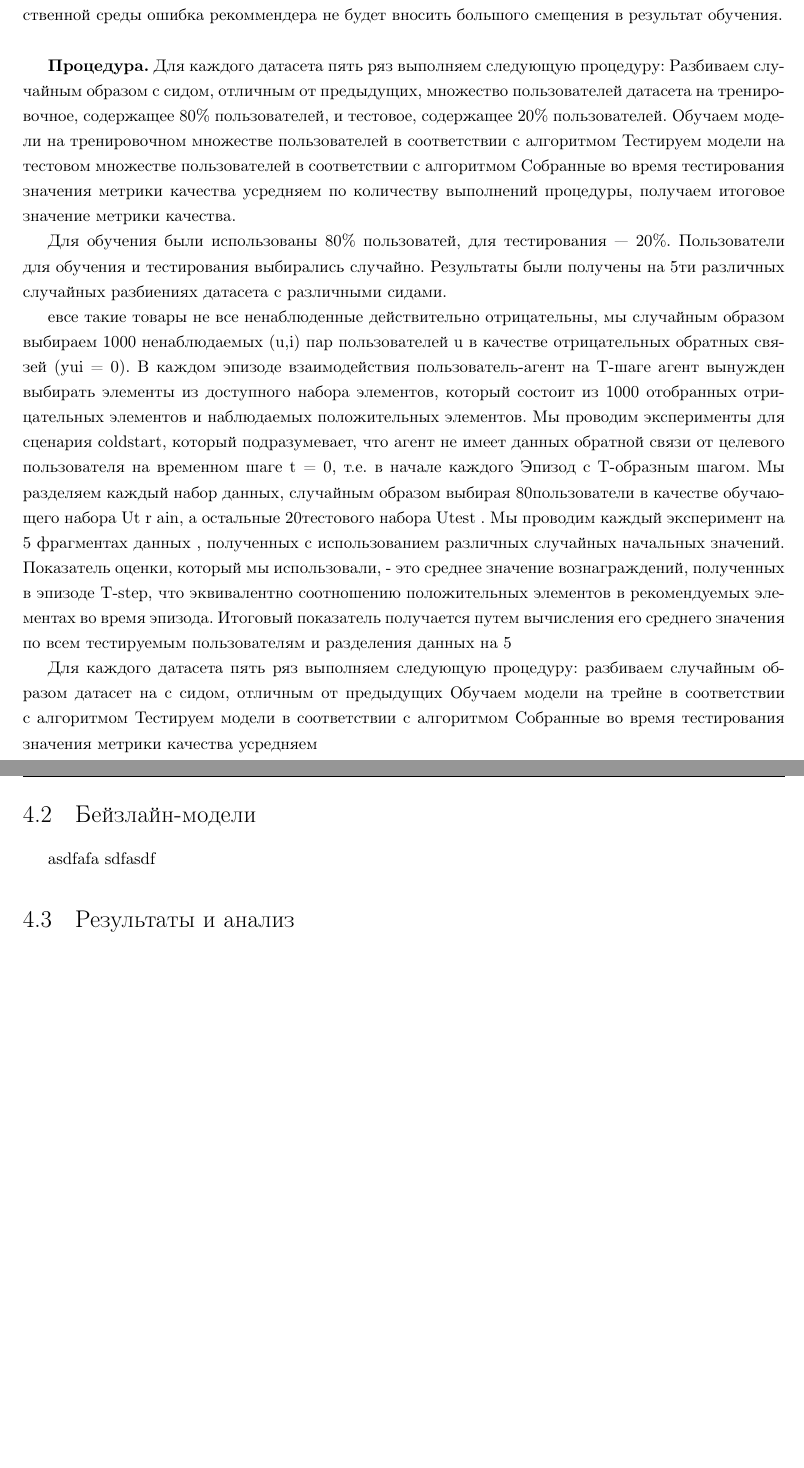
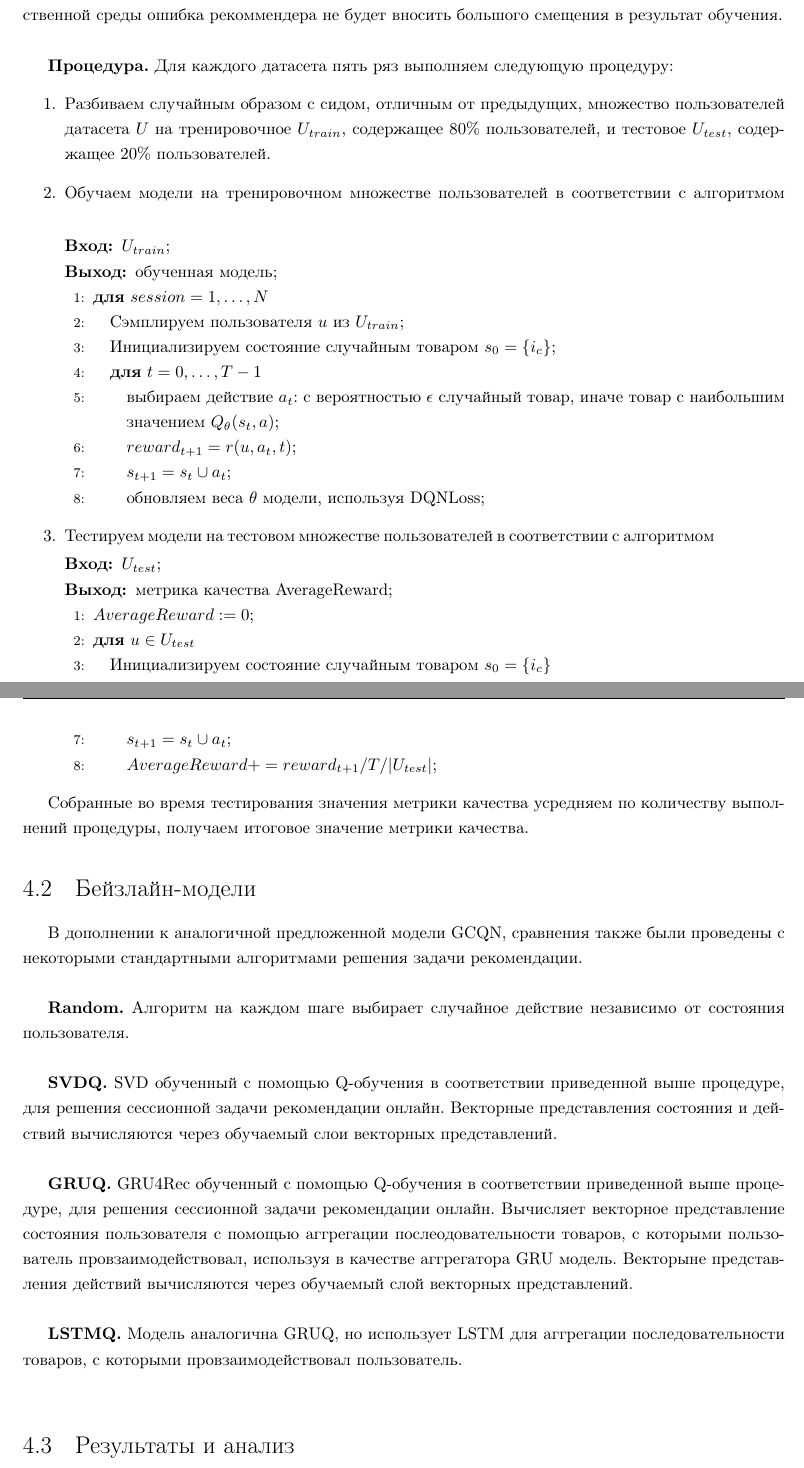
Before and after one commit to nmineev/mipt-masters-project, a LaTeX thesis (thesis/masters-thesis.tex): two parts of pages 14 and 15 of 18, joined at a grey line, cut so that both start at the same text, the shorter picture padded with empty space. Compiled offline with pdfLaTeX.

Commit message:
changes added

```diff
--- a/thesis/masters-thesis.tex
+++ b/thesis/masters-thesis.tex
@@ -261,37 +278,52 @@ $$h_v^l(t) = MLP^l(h_v^{l-1}(t) || \hat h_v^l(t))$$
 Поскольку в датасетах присутствуют не все возможные взаимодействия, доопределим результаты отсутствующих взаимодействий как отрицательные. Очевидно, что данное положение для некоторых товаров будет ошибочно, поэтому в предположении, что таких товаров относительно немного, решим эту проблему следующим образом: во время обучения на каждом шаге сессии действие, то есть следующий рекомендуемый пользователю товар, выбирается не из всего множества товаров, а из подмножества, состоящего из объединения множества товаров для которых в датасете имеется реальный результат взаимодействия с данным пользователем и 1000 случайно выбранных товаров, для которых результат взаимодействия был доопределен как отрицательный. Таким образом, если ложно-отрицательно-доопределенных товаров небольшое относительно истинно-отрицательно-доопределенных товаров количество, они редко будут попадать в подмножество, из которого рекоммендер выбирает положительный товар, соответственно, связанная с данным недостатком исскуственной среды ошибка рекоммендера не будет вносить большого смещения в результат обучения.\\
 
 {\bf Процедура.} Для каждого датасета пять ряз выполняем следующую процедуру:
-Разбиваем случайным образом с сидом, отличным от предыдущих, множество пользователей датасета на тренировочное, содержащее 80\% пользователей, и тестовое, содержащее 20\% пользователей.
-Обучаем модели на тренировочном множестве пользователей в соответствии с алгоритмом
-Тестируем модели на тестовом множестве пользователей в соответствии с алгоритмом
+\begin{enumerate}
+\item Разбиваем случайным образом с сидом, отличным от предыдущих, множество пользователей датасета $U$ на тренировочное $U_{train}$, содержащее 80\% пользователей, и тестовое $U_{test}$, содержащее 20\% пользователей.
+\item Обучаем модели на тренировочном множестве пользователей в соответствии с алгоритмом
+\begin{algorithmic}[1]
+\REQUIRE $U_{train}$;
+\ENSURE обученная модель;
+\FOR{$session = 1, \dots, N$}
+    \STATE Сэмплируем пользователя $u$ из $U_{train}$;
+    \STATE Инициализируем состояние случайным товаром $s_0 = \{i_c\}$;
+    \FOR{$t = 0, \dots, T-1$}
+        \STATE выбираем действие $a_t$: с вероятностью $\epsilon$ случайный товар, иначе товар с наибольшим значением $Q_{\theta}(s_t, a)$;
+        \STATE ${reward}_{t+1} = r(u, a_t, t)$;
+        \STATE $s_{t+1} = s_t \cup {a_t}$;
+        \STATE обновляем веса $\theta$ модели, используя DQNLoss;
+    \ENDFOR
+\ENDFOR
+\end{algorithmic}
+
+\item Тестируем модели на тестовом множестве пользователей в соответствии с алгоритмом
+\begin{algorithmic}[1]
+\REQUIRE $U_{test}$;
+\ENSURE метрика качества AverageReward;
+\STATE $AverageReward := 0$;
+\FOR{$u \in U_{test}$}
+    \STATE Инициализируем состояние случайным товаром $s_0 = \{i_c\}$
+    \FOR{$t = 0, \dots, T-1$}
+        \STATE выбираем действие $a_t$: товар с наибольшим значением $Q_{\theta}(s_t, a)$;
+        \STATE ${reward}_{t+1} = r(u, a_t, t)$;
+        \STATE $s_{t+1} = s_t \cup {a_t}$;
+        \STATE $AverageReward += reward_{t+1} / T / |U_{test}|$;
+    \ENDFOR
+\ENDFOR
+\end{algorithmic}
+
+\end{enumerate}
+
 Собранные во время тестирования значения метрики качества усредняем по количеству выполнений процедуры, получаем итоговое значение метрики качества.
-
-Для обучения были использованы 80\% пользоватей, для тестирования --- 20\%. Пользователи для обучения и тестирования выбирались случайно. Результаты были получены на 5ти различных случайных разбиениях датасета с различными сидами.
-
-
-евсе такие товары не все ненаблюденные  действительно
-отрицательны, мы случайным образом выбираем 1000 ненаблюдаемых (u,i) пар пользователей
-u в качестве отрицательных обратных связей (yui = 0). В каждом эпизоде
-взаимодействия пользователь-агент на T-шаге агент вынужден выбирать элементы из
-доступного набора элементов, который состоит из 1000 отобранных отрицательных элементов
-и наблюдаемых положительных элементов. Мы проводим эксперименты для сценария coldstart, который подразумевает, что агент не имеет данных обратной
-связи от целевого пользователя на временном шаге t = 0, т.е. в начале каждого
-Эпизод с Т-образным шагом. Мы разделяем каждый набор данных, случайным образом выбирая 80%
-пользователи в качестве обучающего набора Ut r ain, а остальные 20% пользователей в качестве
-тестового набора Utest . Мы проводим каждый эксперимент на 5 фрагментах данных
-, полученных с использованием различных случайных начальных значений. Показатель оценки, который мы
-использовали, - это среднее значение вознаграждений, полученных в эпизоде T-step, что
-эквивалентно соотношению положительных элементов в рекомендуемых
-элементах во время эпизода. Итоговый показатель получается путем вычисления его
-среднего значения по всем тестируемым пользователям и разделения данных на 5
-
-
-Для каждого датасета пять ряз выполняем следующую процедуру:
-разбиваем случайным образом датасет на с сидом, отличным от предыдущих
-Обучаем модели на трейне в соответствии с алгоритмом
-Тестируем модели в соответствии с алгоритмом
-Собранные во время тестирования значения метрики качества усредняем
 
 \section{Бейзлайн-модели}
 
-asdfafa sdfasdf
+В дополнении к аналогичной предложенной модели GCQN, сравнения также были проведены с некоторыми стандартными алгоритмами решения задачи рекомендации.\\
+
+{\bf Random.} Алгоритм на каждом шаге выбирает случайное действие независимо от состояния пользователя.\\
+
+{\bf SVDQ.} SVD обученный с помощью Q-обучения в соответствии приведенной выше процедуре, для решения сессионной задачи рекомендации онлайн. Векторные представления состояния и действий вычисляются через обучаемый слои векторных представлений.\\
+
+{\bf GRUQ.} GRU4Rec обученный с помощью Q-обучения в соответствии приведенной выше процедуре, для решения сессионной задачи рекомендации онлайн. Вычисляет векторное представление состояния пользователя с помощью аггрегации послеодовательности товаров, с которыми пользователь провзаимодействовал, используя в качестве аггрегатора GRU модель. Векторыне представления действий вычисляются через обучаемый слой векторных представлений.\\
+
+{\bf LSTMQ.} Модель аналогична GRUQ, но использует LSTM для аггрегации последовательности товаров, с которыми провзаимодействовал пользователь.\\
```
Also changed, not shown: thesis/masters-thesis.tex (34 more changed lines).
